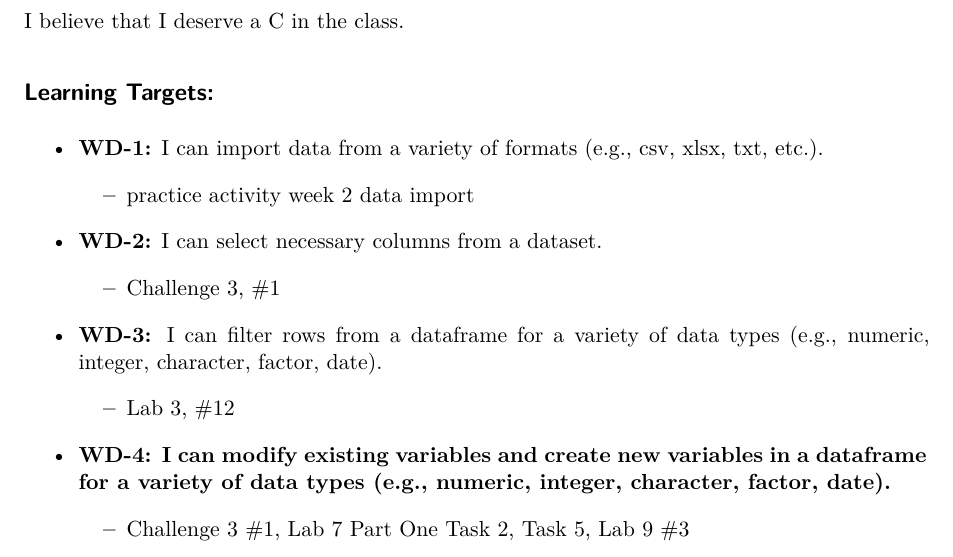
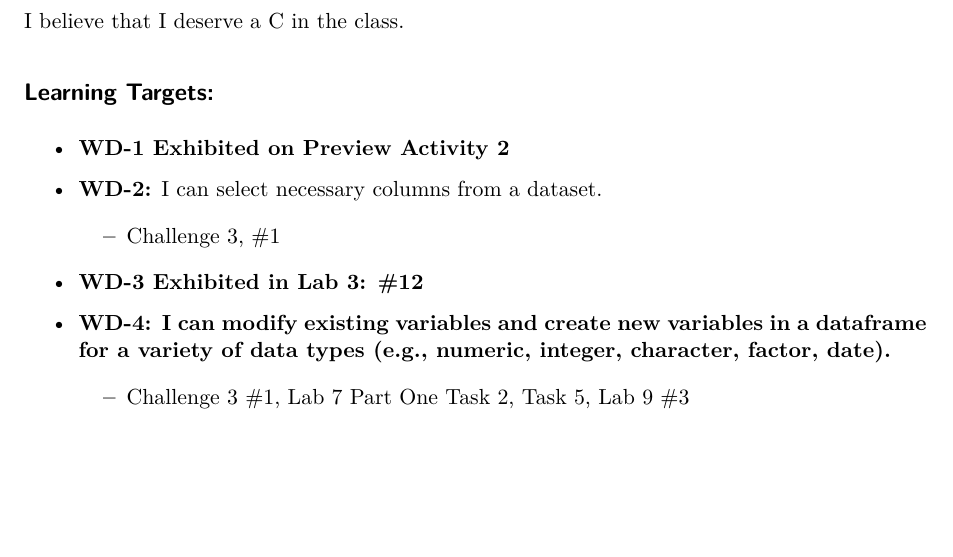
Before and after one commit to atheobold/STAT331_portfolio_template, a Quarto document (final_grade_reflection/final_grade_reflection.qmd): part of page 1 of 2, cut so that both start at the same text, the shorter picture padded with empty space. Rendered offline with R 4.5, knitr and Pandoc in place of Quarto, then LaTeX, with nearby package versions.

Commit message:
mmm hmmm

```diff
--- a/final_grade_reflection/final_grade_reflection.qmd
+++ b/final_grade_reflection/final_grade_reflection.qmd
@@ -9,17 +9,13 @@ I believe that I deserve a C in the class.
 
 ## Learning Targets:
 
--   **WD-1:** I can import data from a variety of formats (e.g., csv, xlsx, txt, etc.).
-
-    -   practice activity week 2 data import
+-   **WD-1 Exhibited on Preview Activity 2**
 
 -   **WD-2:** I can select necessary columns from a dataset.
 
     -   Challenge 3, #1
 
--   **WD-3:** I can filter rows from a dataframe for a variety of data types (e.g., numeric, integer, character, factor, date).
-
-    -   Lab 3, #12
+-   **WD-3 Exhibited in Lab 3: #12**
 
 -   **WD-4: I can modify existing variables and create new variables in a dataframe for a variety of data types (e.g., numeric, integer, character, factor, date).**
 
```
Also changed, not shown: supporting_artifacts/learning_targets/Lab_3.qmd (renamed from supporting_artifacts/learning_targets/Lab3_revision copy.qmd, +4 -2 lines), supporting_artifacts/learning_targets/Lab_3.html (added), supporting_artifacts/learning_targets/hiphop.csv (renamed from supporting_artifacts/learning_targets/hiphop copy.csv).
